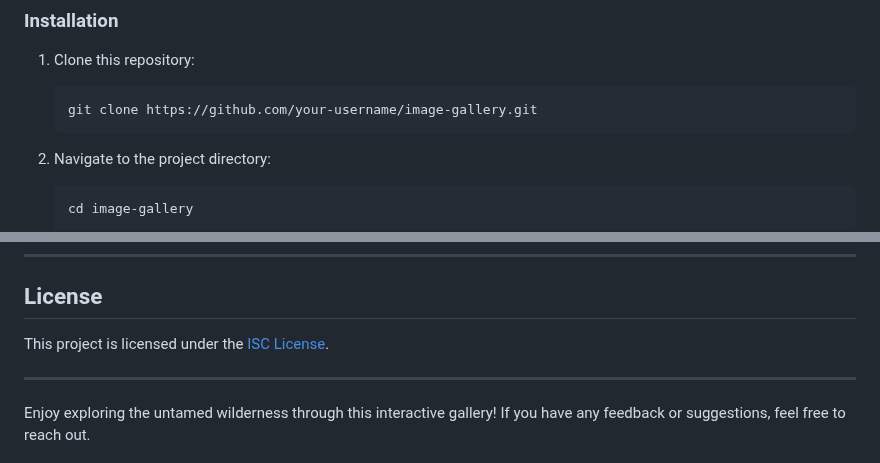
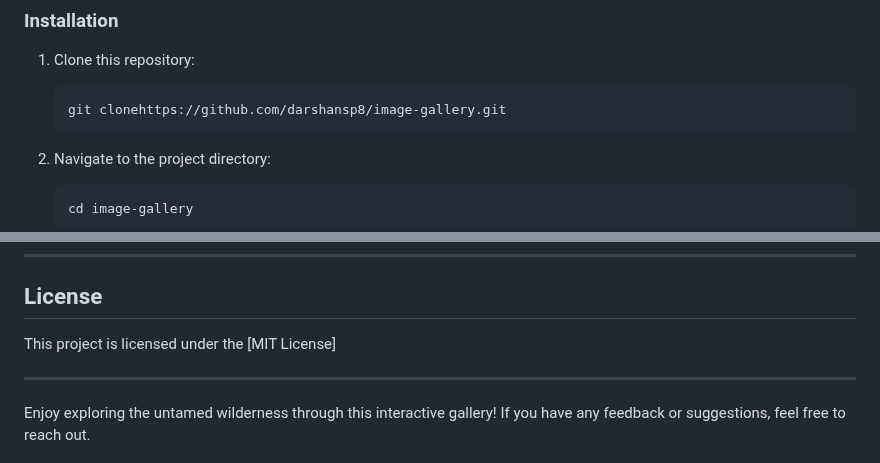
Before and after one commit to darshansp8/image-gallery, a Markdown page: README.md, 2 parts joined by grey strips. Drawn GitHub-style.

````diff
--- a/README.md
+++ b/README.md
@@ -53,7 +53,7 @@ To set up the project locally, ensure you have the following installed on your s
 
 1. Clone this repository:
    ```bash
-   git clone https://github.com/your-username/image-gallery.git
+   git clonehttps://github.com/darshansp8/image-gallery.git
    ```
 
 2. Navigate to the project directory:
@@ -108,7 +108,7 @@ image-gallery/
 
 ## License
 
-This project is licensed under the [ISC License](https://opensource.org/licenses/ISC).
+This project is licensed under the [MIT License]
 
 ---
 
````
